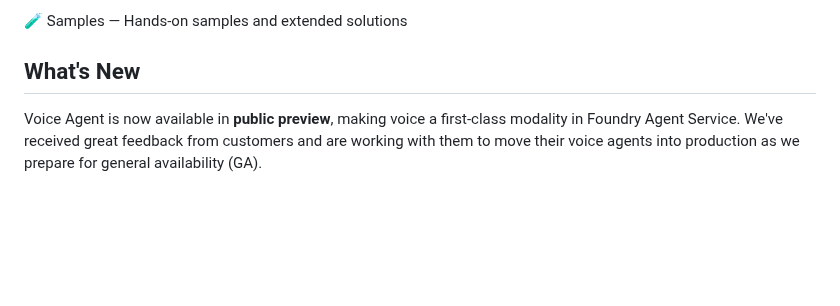
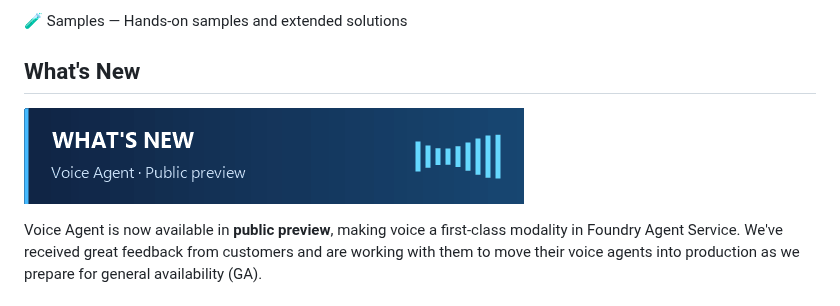
Before and after one commit to microsoft/voice-agent, a Markdown page: README.md, the part around the change. Drawn GitHub-style; pictures changed too: assets/whats-new.gif (added); blank space fills up the shorter version.

Commit message:
Add animated Whats New banner

```diff
--- a/README.md
+++ b/README.md
@@ -13,6 +13,8 @@ This repository is the official community hub for Voice Agent in Foundry Agent S
 🧪 Samples — Hands-on samples and extended solutions
 
 ## What's New
+
+![What's new: Voice Agent public preview](assets/whats-new.gif)
 
 Voice Agent is now available in **public preview**, making voice a first-class modality in Foundry Agent Service. We've received great feedback from customers and are working with them to move their voice agents into production as we prepare for general availability (GA).
 
```
